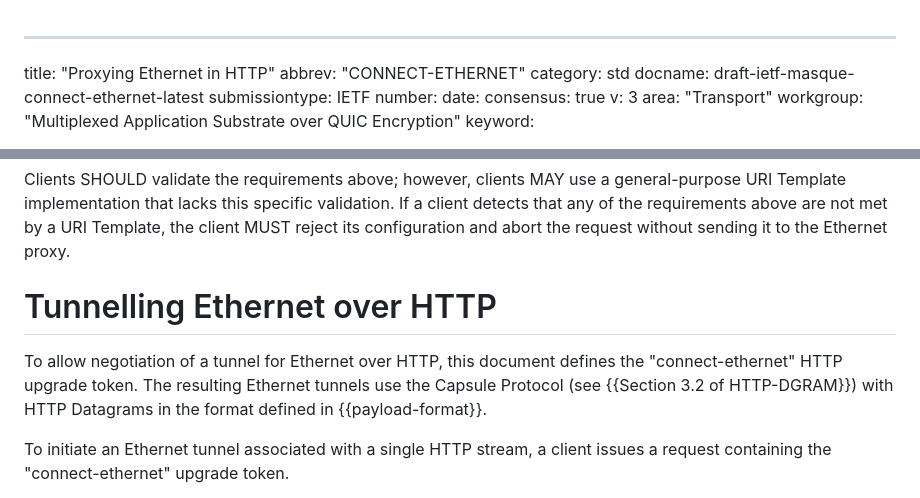
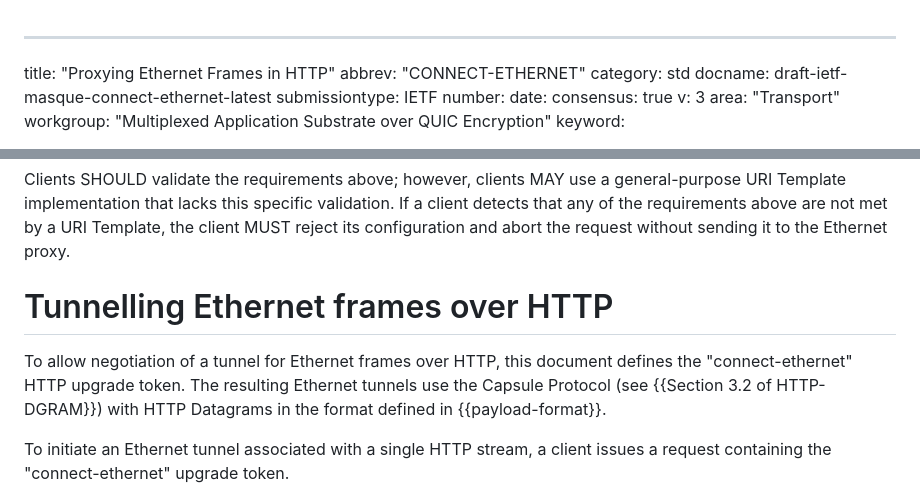
Before and after one commit to ietf-wg-masque/draft-ietf-masque-connect-ethernet, a Markdown page: draft-ietf-masque-connect-ethernet.md, 2 parts joined by grey strips. Drawn GitHub-style.

Commit message:
AD Review: title

```diff
--- a/draft-ietf-masque-connect-ethernet.md
+++ b/draft-ietf-masque-connect-ethernet.md
@@ -1,5 +1,5 @@
 ---
-title: "Proxying Ethernet in HTTP"
+title: "Proxying Ethernet Frames in HTTP"
 abbrev: "CONNECT-ETHERNET"
 category: std
 docname: draft-ietf-masque-connect-ethernet-latest
@@ -169,12 +169,12 @@ validation. If a client detects that any of the requirements above are not met
 by a URI Template, the client MUST reject its configuration and abort the
 request without sending it to the Ethernet proxy.
 
-# Tunnelling Ethernet over HTTP
+# Tunnelling Ethernet frames over HTTP
 
-To allow negotiation of a tunnel for Ethernet over HTTP, this document defines
-the "connect-ethernet" HTTP upgrade token. The resulting Ethernet tunnels use the
-Capsule Protocol (see {{Section 3.2 of HTTP-DGRAM}}) with HTTP Datagrams in the
-format defined in {{payload-format}}.
+To allow negotiation of a tunnel for Ethernet frames over HTTP, this document
+defines the "connect-ethernet" HTTP upgrade token. The resulting Ethernet
+tunnels use the Capsule Protocol (see {{Section 3.2 of HTTP-DGRAM}}) with HTTP
+Datagrams in the format defined in {{payload-format}}.
 
 To initiate an Ethernet tunnel associated with a single HTTP stream, a client
 issues a request containing the "connect-ethernet" upgrade token.
```
